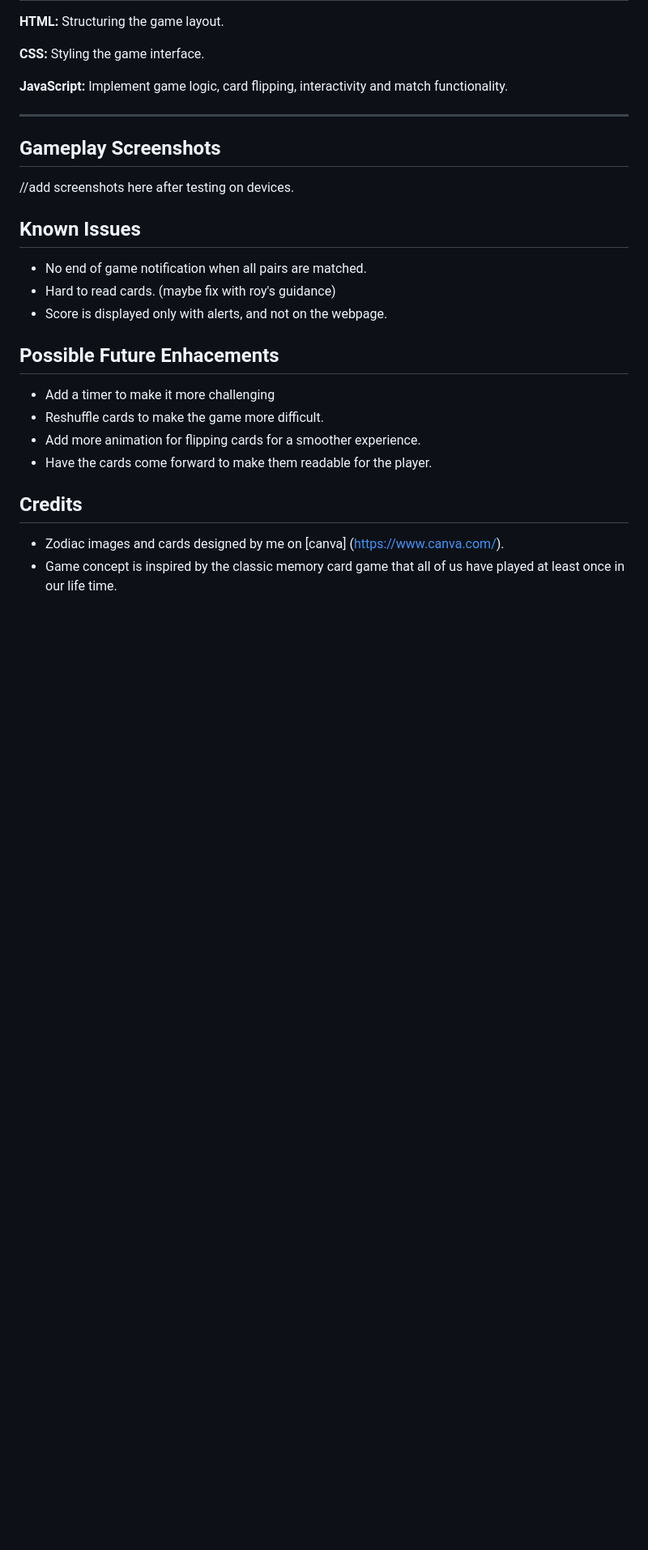
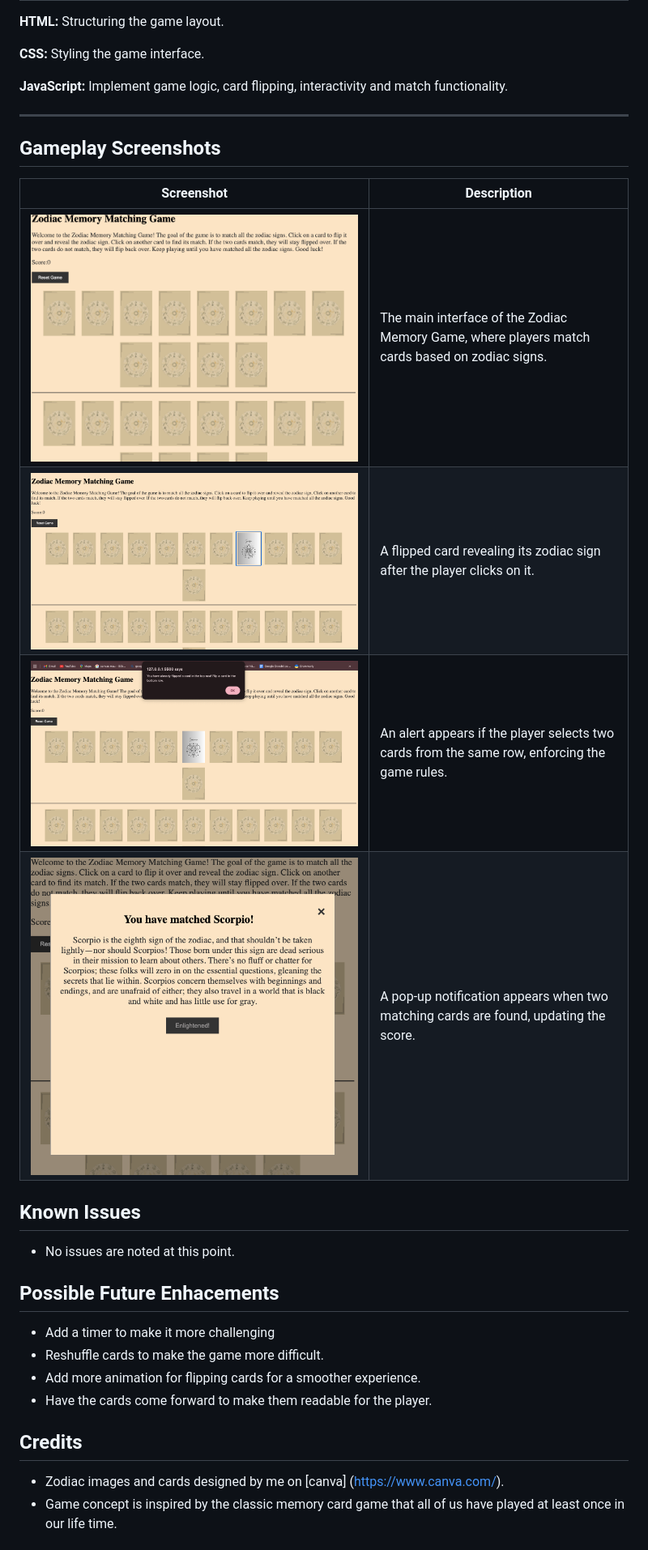
Before and after one commit to NavyBlue06/project2Zodiacgame, a Markdown page: README.md, the part around the change printed below. Shown: that part at 81% size. GitHub-like rendering; pictures changed too: assets/documentation/alert-card.png (added), assets/documentation/card-flipped.png (added), assets/documentation/popup.png (added); blank space fills up the shorter version.

```diff
--- a/README.md
+++ b/README.md
@@ -40,12 +40,17 @@ The **Zodiac Memory Matching Game** is a fun and interactive game where players
 
 ---
 ## Gameplay Screenshots
-//add screenshots here after testing on devices.
+| Screenshot | Description |
+|------------|------------|
+| ![Game Screenshot](assets/documentation/zodiac-game-screenshot.png) | The main interface of the Zodiac Memory Game, where players match cards based on zodiac signs. |
+| ![Flipped Card](assets/documentation/card-flipped.png) | A flipped card revealing its zodiac sign after the player clicks on it. |
+| ![Same Row Alert](assets/documentation/alert-card.png) | An alert appears if the player selects two cards from the same row, enforcing the game rules. |
+| ![Match Popup](assets/documentation/popup.png) | A pop-up notification appears when two matching cards are found, updating the score. |
 
 ## Known Issues
-- No end of game notification when all pairs are matched.
-- Hard to read cards. (maybe fix with roy's guidance)
-- Score is displayed only with alerts, and not on the webpage.
+- No issues are noted at this point.
+
+
 
 ## Possible Future Enhacements
 - Add a timer to make it more challenging
```
Also changed, not shown: other parts of README.md (+53 -1 lines).
